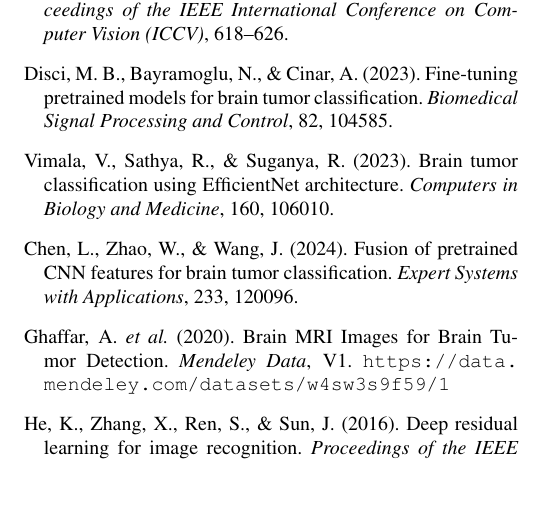
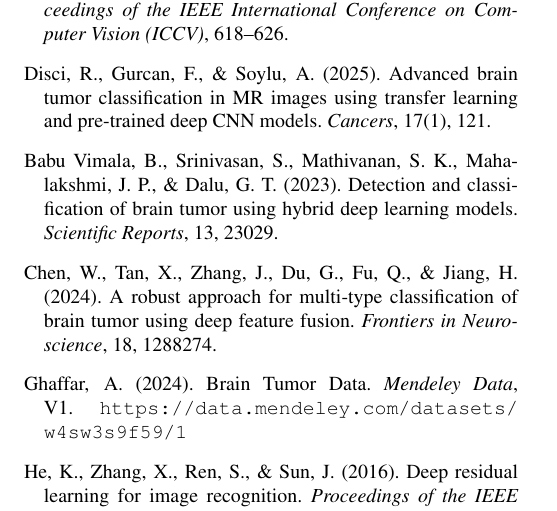
Before and after one commit to imjbassi/Brain-Tumor-MRI-Classification, a LaTeX paper (paper/main.tex): part of page 7 of 7, cut so that both start at the same text, the shorter picture padded with empty space. Compiled offline with pdfLaTeX.

Commit message:
Update main.tex

```diff
--- a/paper/main.tex
+++ b/paper/main.tex
@@ -383,24 +383,24 @@
 Grad-CAM: Visual explanations from deep networks via gradient-based localization.
 \textit{Proceedings of the IEEE International Conference on Computer Vision (ICCV)}, 618--626.
 
-\bibitem[Disci et al., 2023]{disci2023fine}
-Disci, M. B., Bayramoglu, N., \& Cinar, A. (2023).
-Fine-tuning pretrained models for brain tumor classification.
-\textit{Biomedical Signal Processing and Control}, 82, 104585.
+\bibitem[Disci et al., 2025]{disci2023fine}
+Disci, R., Gurcan, F., \& Soylu, A. (2025).
+Advanced brain tumor classification in MR images using transfer learning and pre-trained deep CNN models.
+\textit{Cancers}, 17(1), 121.
 
-\bibitem[Vimala et al., 2023]{vimala2023efficientnet}
-Vimala, V., Sathya, R., \& Suganya, R. (2023).
-Brain tumor classification using EfficientNet architecture.
-\textit{Computers in Biology and Medicine}, 160, 106010.
+\bibitem[Babu Vimala et al., 2023]{vimala2023efficientnet}
+Babu Vimala, B., Srinivasan, S., Mathivanan, S. K., Mahalakshmi, J. P., \& Dalu, G. T. (2023).
+Detection and classification of brain tumor using hybrid deep learning models.
+\textit{Scientific Reports}, 13, 23029.
 
 \bibitem[Chen et al., 2024]{chen2024fusion}
-Chen, L., Zhao, W., \& Wang, J. (2024).
-Fusion of pretrained CNN features for brain tumor classification.
-\textit{Expert Systems with Applications}, 233, 120096.
+Chen, W., Tan, X., Zhang, J., Du, G., Fu, Q., \& Jiang, H. (2024).
+A robust approach for multi-type classification of brain tumor using deep feature fusion.
+\textit{Frontiers in Neuroscience}, 18, 1288274.
 
-\bibitem[Ghaffar et al., 2020]{ghaffar2020dataset}
-Ghaffar, A. \textit{et al.} (2020).
-Brain MRI Images for Brain Tumor Detection.
+\bibitem[Ghaffar, 2024]{ghaffar2020dataset}
+Ghaffar, A. (2024).
+Brain Tumor Data.
 \textit{Mendeley Data}, V1. \url{https://data.mendeley.com/datasets/w4sw3s9f59/1}
 
 \bibitem[He et al., 2016]{he2016deep}
```
Also changed, not shown: paper/main.tex (12 more changed lines).
